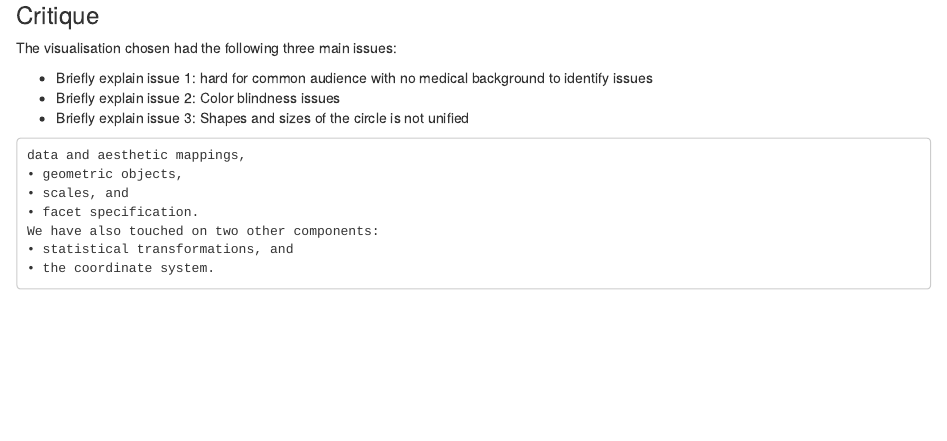
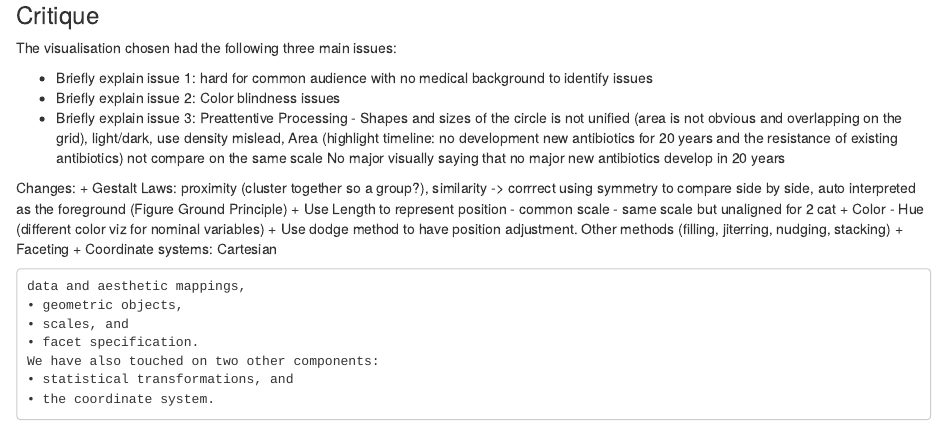
Before and after one commit to tnathu-ai/DataViz_Critique_and_Reconstruction, an R Markdown document (code/s3879312.Rmd): the page in a window 1100 px wide, from 3800 px down. Rendered offline with R 4.5, knitr and Pandoc, with nearby package versions.

Commit message:
added critiques

````diff
--- a/code/s3879312.Rmd
+++ b/code/s3879312.Rmd
@@ -167,8 +167,18 @@ The visualisation chosen had the following three main issues:
 
 * Briefly explain issue 1: hard for common audience with no medical background to identify issues
 * Briefly explain issue 2: Color blindness issues
-* Briefly explain issue 3: Shapes and sizes of the circle is not unified
+* Briefly explain issue 3: Preattentive Processing - Shapes and sizes of the circle is not unified (area is not obvious and overlapping on the grid), light/dark, use density mislead, Area
+(highlight timeline: no development new antibiotics for 20 years and the resistance of existing antibiotics)
+not compare on the same scale
+No major visually saying that no major new antibiotics develop in 20 years
 
+Changes:
++ Gestalt Laws: proximity (cluster together so a group?), similarity -> corrrect using symmetry to compare side by side, auto interpreted as the foreground (Figure Ground Principle)
++ Use Length to represent position - common scale - same scale but unaligned for 2 cat
++ Color - Hue (different color viz for nominal variables)
++ Use dodge method to have position adjustment. Other methods (filling, jiterring, nudging, stacking)
++ Faceting
++ Coordinate systems: Cartesian
 ```
 data and aesthetic mappings,
 • geometric objects,
````
